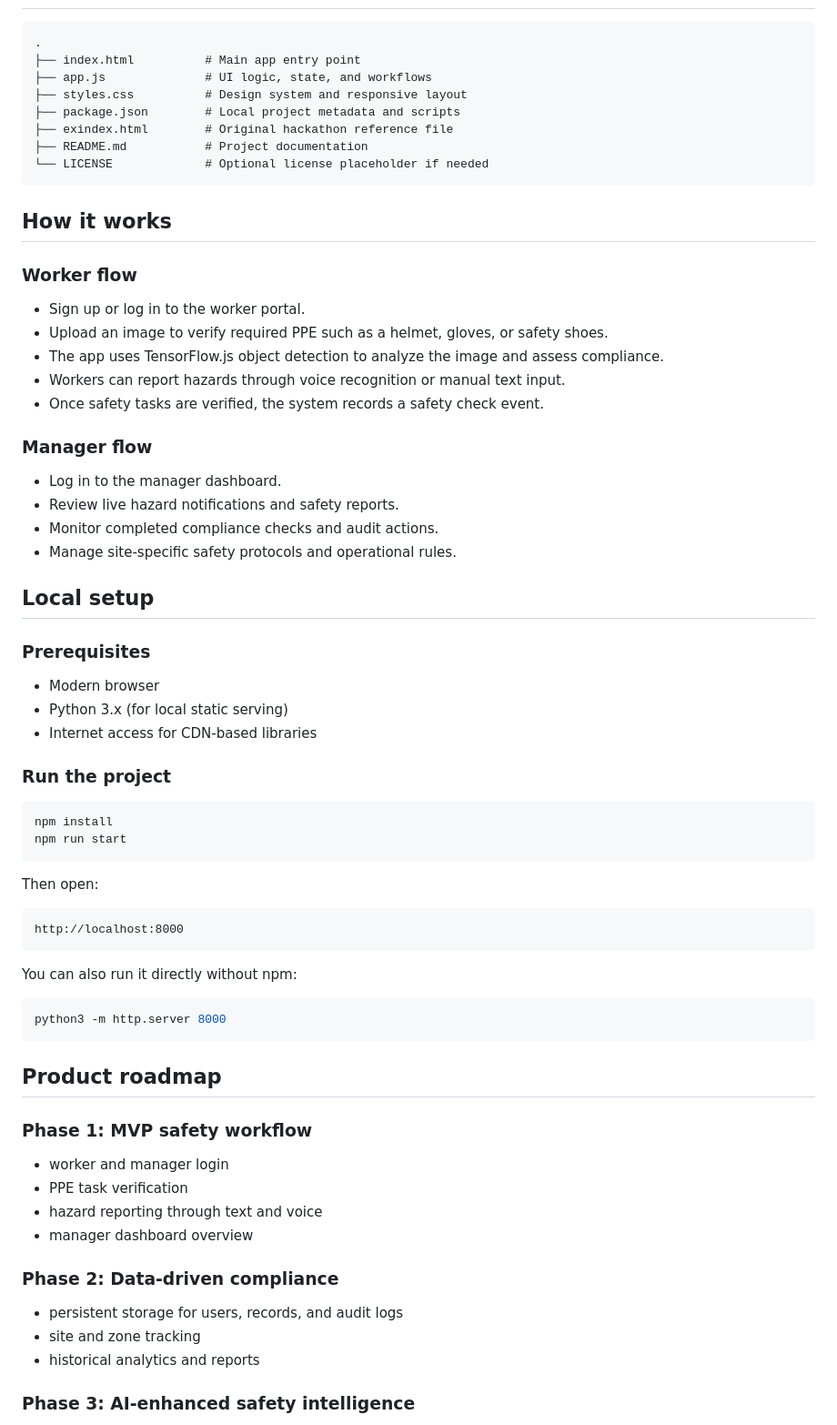
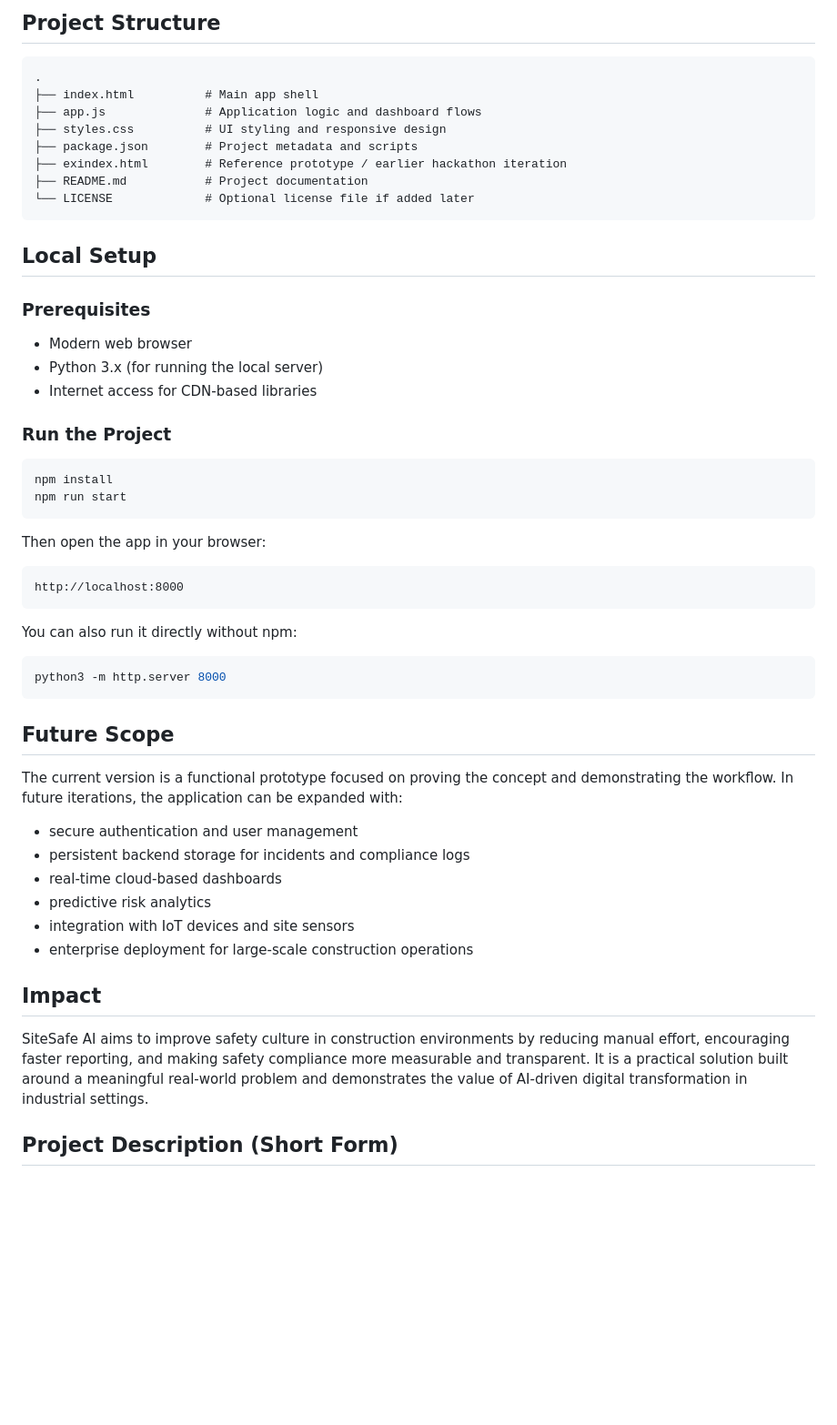
Before and after one commit to Harishyogesh2023/-worker_-safety, a Markdown page: README.md, the part around one of its changes. Shown at 91% size. Drawn GitHub-style; blank space fills up the shorter version.

````diff
--- a/README.md
+++ b/README.md
@@ -54,48 +67,32 @@ SiteSafe AI provides a role-based safety management experience:
+## Project Structure
 
 ```text
 .
-├── index.html          # Main app entry point
-├── app.js              # UI logic, state, and workflows
-├── styles.css          # Design system and responsive layout
-├── package.json        # Local project metadata and scripts
-├── exindex.html        # Original hackathon reference file
+├── index.html          # Main app shell
+├── app.js              # Application logic and dashboard flows
+├── styles.css          # UI styling and responsive design
+├── package.json        # Project metadata and scripts
+├── exindex.html        # Reference prototype / earlier hackathon iteration
 ├── README.md           # Project documentation
-└── LICENSE             # Optional license placeholder if needed
+└── LICENSE             # Optional license file if added later
 ```
 
-## How it works
-
-### Worker flow
-
-- Sign up or log in to the worker portal.
-- Upload an image to verify required PPE such as a helmet, gloves, or safety shoes.
-- The app uses TensorFlow.js object detection to analyze the image and assess compliance.
-- Workers can report hazards through voice recognition or manual text input.
-- Once safety tasks are verified, the system records a safety check event.
-
-### Manager flow
-
-- Log in to the manager dashboard.
-- Review live hazard notifications and safety reports.
-- Monitor completed compliance checks and audit actions.
-- Manage site-specific safety protocols and operational rules.
-
-## Local setup
+## Local Setup
 
 ### Prerequisites
 
-- Modern browser
-- Python 3.x (for local static serving)
+- Modern web browser
+- Python 3.x (for running the local server)
 - Internet access for CDN-based libraries
 
-### Run the project
+### Run the Project
 
 ```bash
 npm install
 npm run start
 ```
 
-Then open:
+Then open the app in your browser:
 
 ```text
 http://localhost:8000
@@ -107,20 +104,20 @@ You can also run it directly without npm:
 python3 -m http.server 8000
 ```
 
-## Product roadmap
+## Future Scope
 
-### Phase 1: MVP safety workflow
+The current version is a functional prototype focused on proving the concept and demonstrating the workflow. In future iterations, the application can be expanded with:
 
-- worker and manager login
-- PPE task verification
-- hazard reporting through text and voice
-- manager dashboard overview
+- secure authentication and user management
+- persistent backend storage for incidents and compliance logs
+- real-time cloud-based dashboards
+- predictive risk analytics
+- integration with IoT devices and site sensors
+- enterprise deployment for large-scale construction operations
 
-### Phase 2: Data-driven compliance
+## Impact
 
-- persistent storage for users, records, and audit logs
-- site and zone tracking
-- historical analytics and reports
+SiteSafe AI aims to improve safety culture in construction environments by reducing manual effort, encouraging faster reporting, and making safety compliance more measurable and transparent. It is a practical solution built around a meaningful real-world problem and demonstrates the value of AI-driven digital transformation in industrial settings.
 
-### Phase 3: AI-enhanced safety intelligence
+## Project Description (Short Form)
 
````
Also changed, not shown: other parts of README.md (+47 -56 lines).
